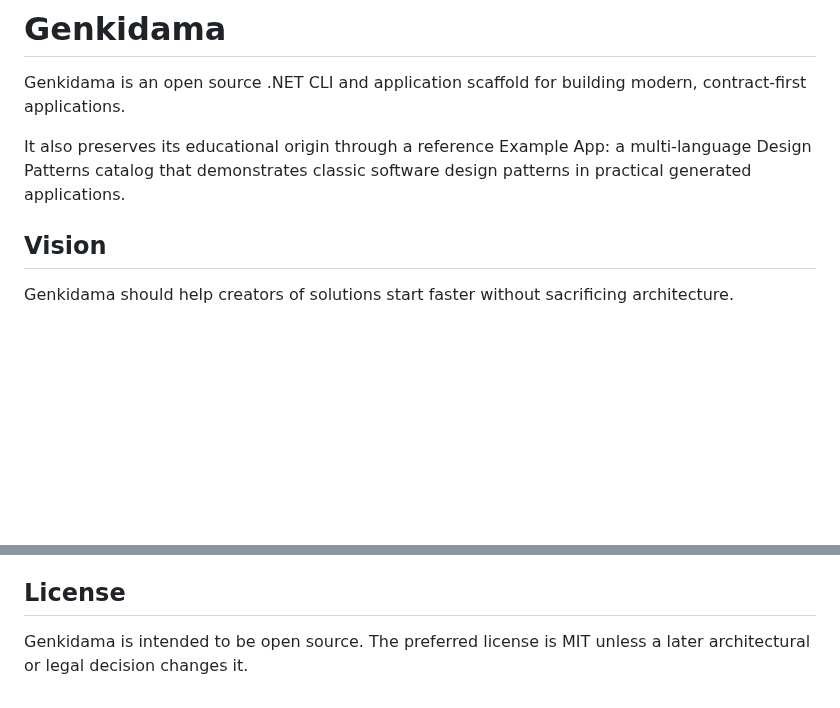
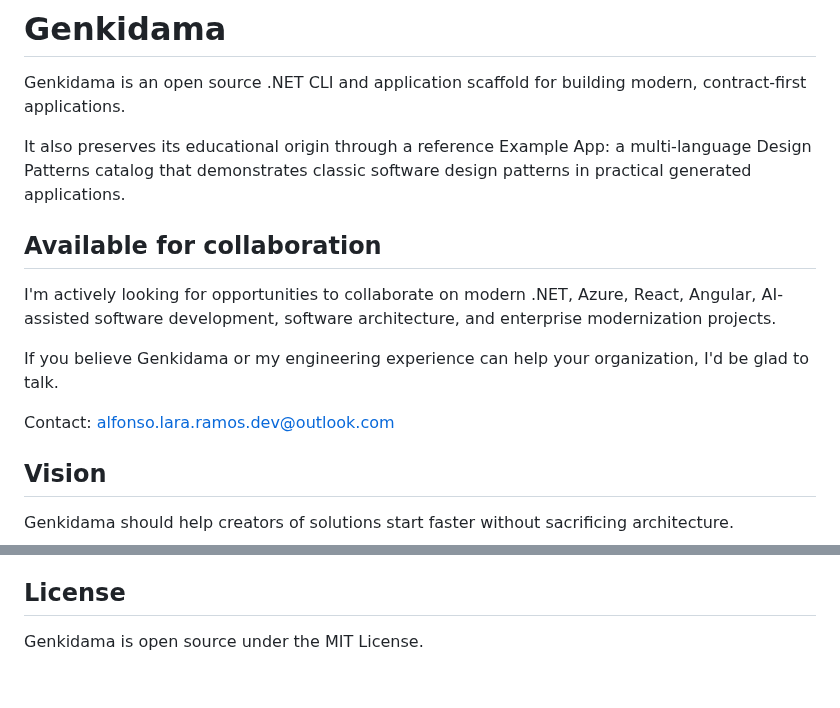
Before and after one commit to ChicoDotNet/Genkidama, a Markdown page: README.md, 2 parts joined by grey strips. Rendered like a GitHub page; blank space fills up the shorter version.

Commit message:
GEN-000: add collaboration contact to README

```diff
--- a/README.md
+++ b/README.md
@@ -3,6 +3,14 @@
 Genkidama is an open source .NET CLI and application scaffold for building modern, contract-first applications.
 
 It also preserves its educational origin through a reference Example App: a multi-language Design Patterns catalog that demonstrates classic software design patterns in practical generated applications.
+
+## Available for collaboration
+
+I'm actively looking for opportunities to collaborate on modern .NET, Azure, React, Angular, AI-assisted software development, software architecture, and enterprise modernization projects.
+
+If you believe Genkidama or my engineering experience can help your organization, I'd be glad to talk.
+
+Contact: alfonso.lara.ramos.dev@outlook.com
 
 ## Vision
 
@@ -194,4 +202,4 @@ All public and internal C# APIs require XML documentation in English.
 
 ## License
 
-Genkidama is intended to be open source. The preferred license is MIT unless a later architectural or legal decision changes it.
+Genkidama is open source under the MIT License.
```
